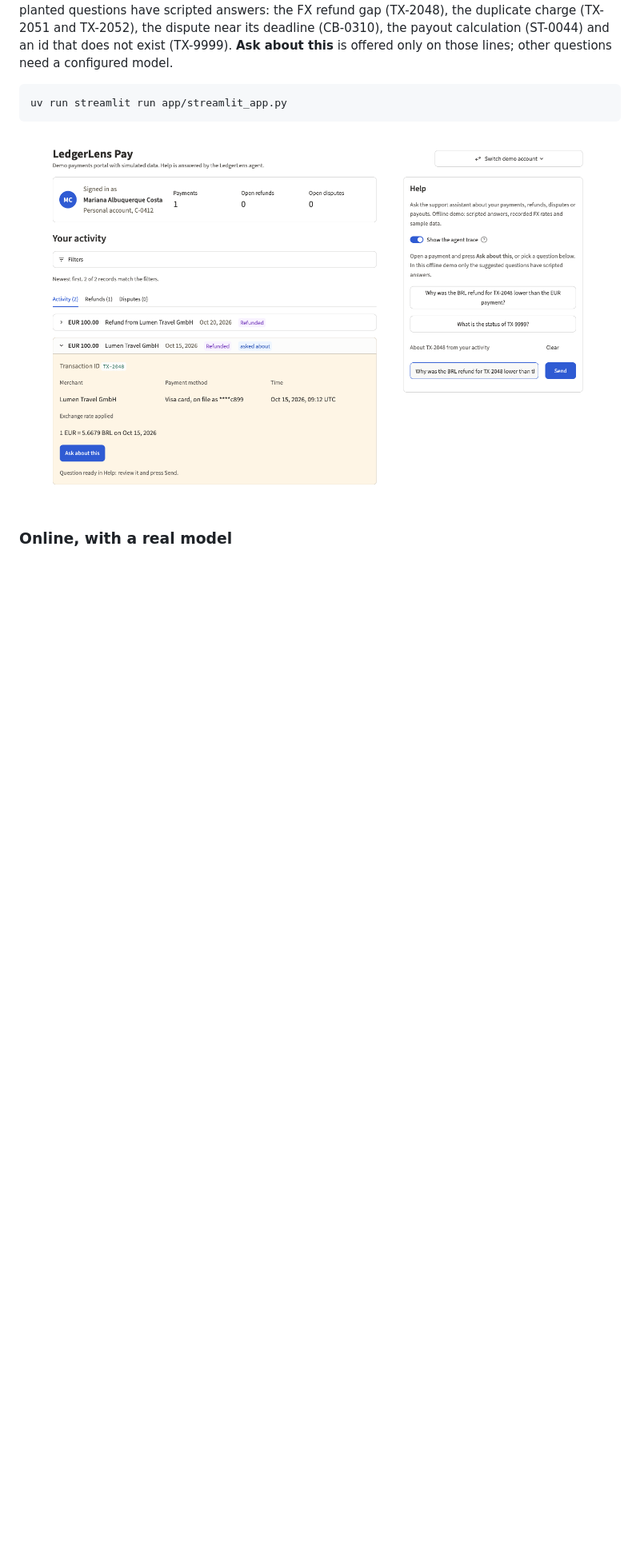
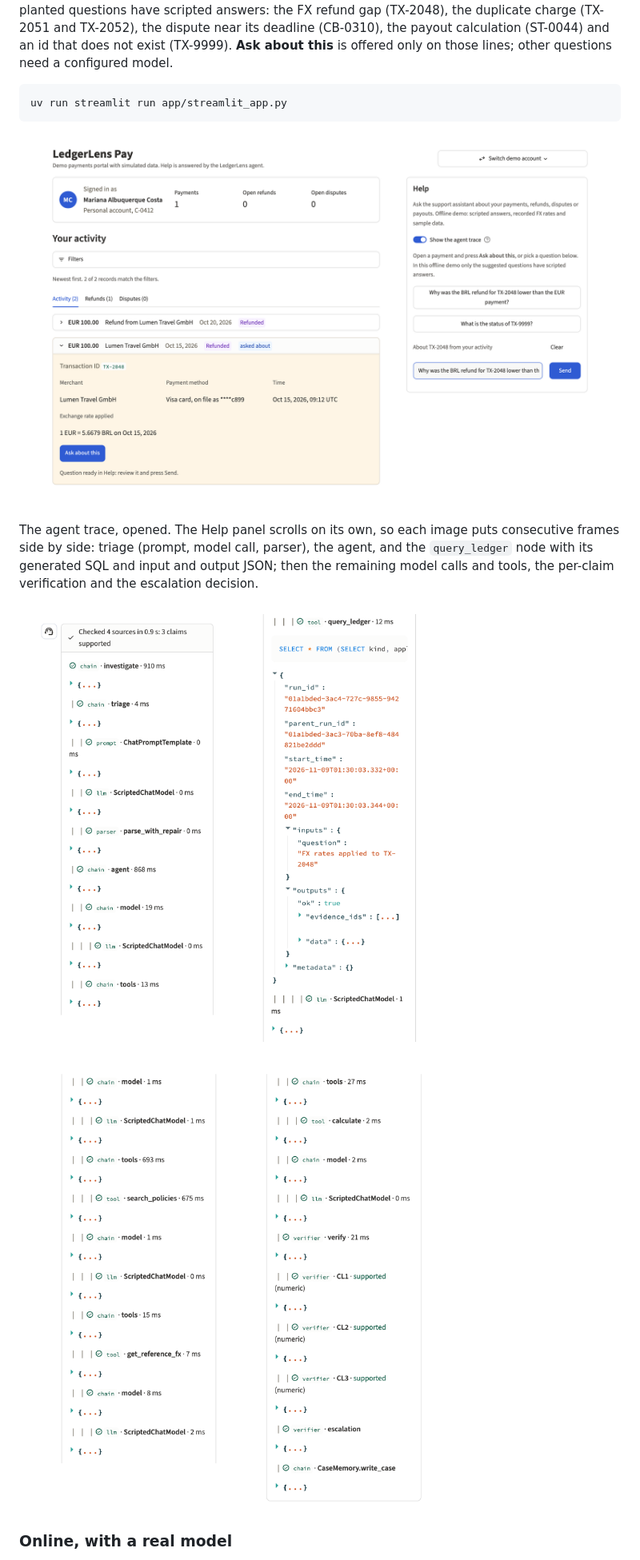
Before and after one commit to erikunha/ledgerlens, a Markdown page: README.md, the part around the change. Shown at 80% size. Rendered like a GitHub page; pictures changed too: docs/img/agent_trace_tools.png (added), docs/img/agent_trace_top.png (added), docs/img/streamlit_suggestions.png; blank space fills up the shorter version.

Commit message:
docs: sharper screenshots and agent trace close-ups

```diff
--- a/README.md
+++ b/README.md
@@ -121,6 +121,12 @@ uv run streamlit run app/streamlit_app.py
 
 ![LedgerLens Pay: an opened payment with its details, and the Help box filled by Ask about this](docs/img/streamlit_suggestions.png)
 
+The agent trace, opened. The Help panel scrolls on its own, so each image puts consecutive frames side by side: triage (prompt, model call, parser), the agent, and the `query_ledger` node with its generated SQL and input and output JSON; then the remaining model calls and tools, the per-claim verification and the escalation decision.
+
+![Agent trace: triage, agent and the query_ledger node with SQL and JSON](docs/img/agent_trace_top.png)
+
+![Agent trace, continued: tools, per-claim verification and escalation](docs/img/agent_trace_tools.png)
+
 ### Online, with a real model
 
 Copy `.env.example` to `.env`, fill in the keys (`OPENAI_API_KEY` and, for traces and experiments, `LANGSMITH_API_KEY`), and run without `LEDGERLENS_OFFLINE`. The default model is `gpt-4.1-mini`, with live exchange rates.
```
Also changed, not shown: docs/img/streamlit_conversation.png.
